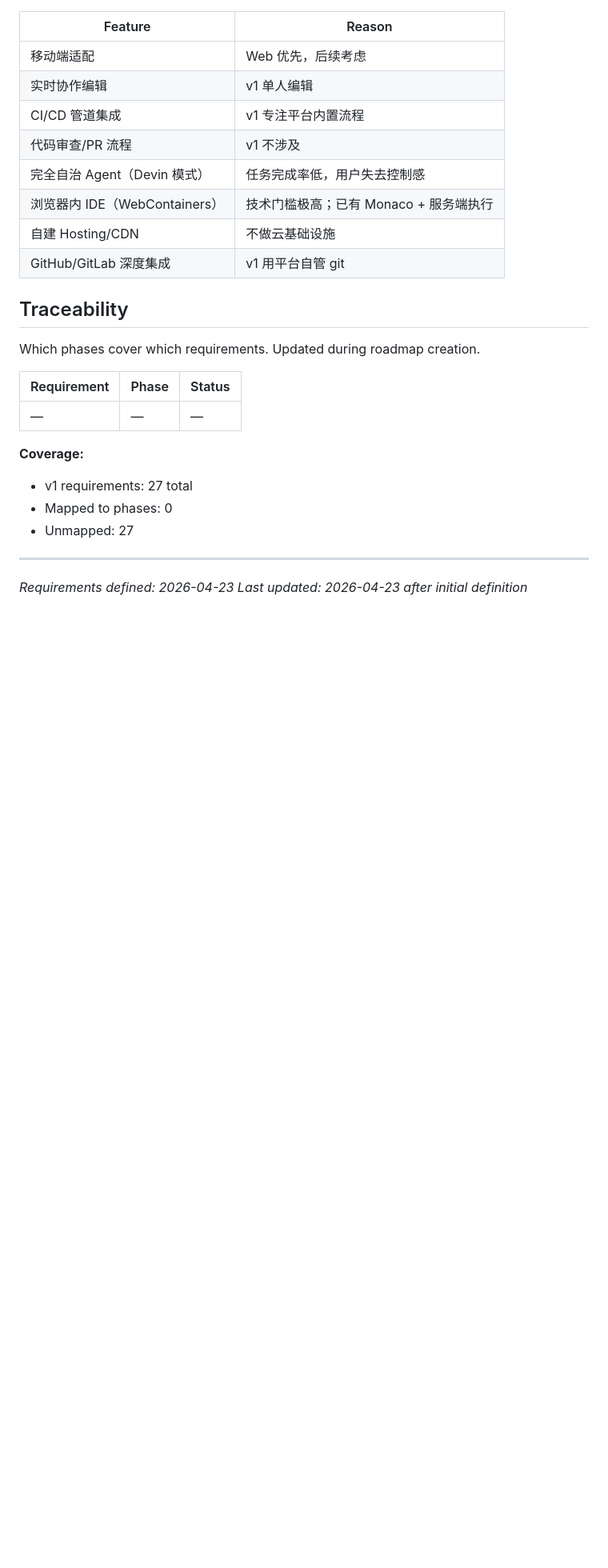
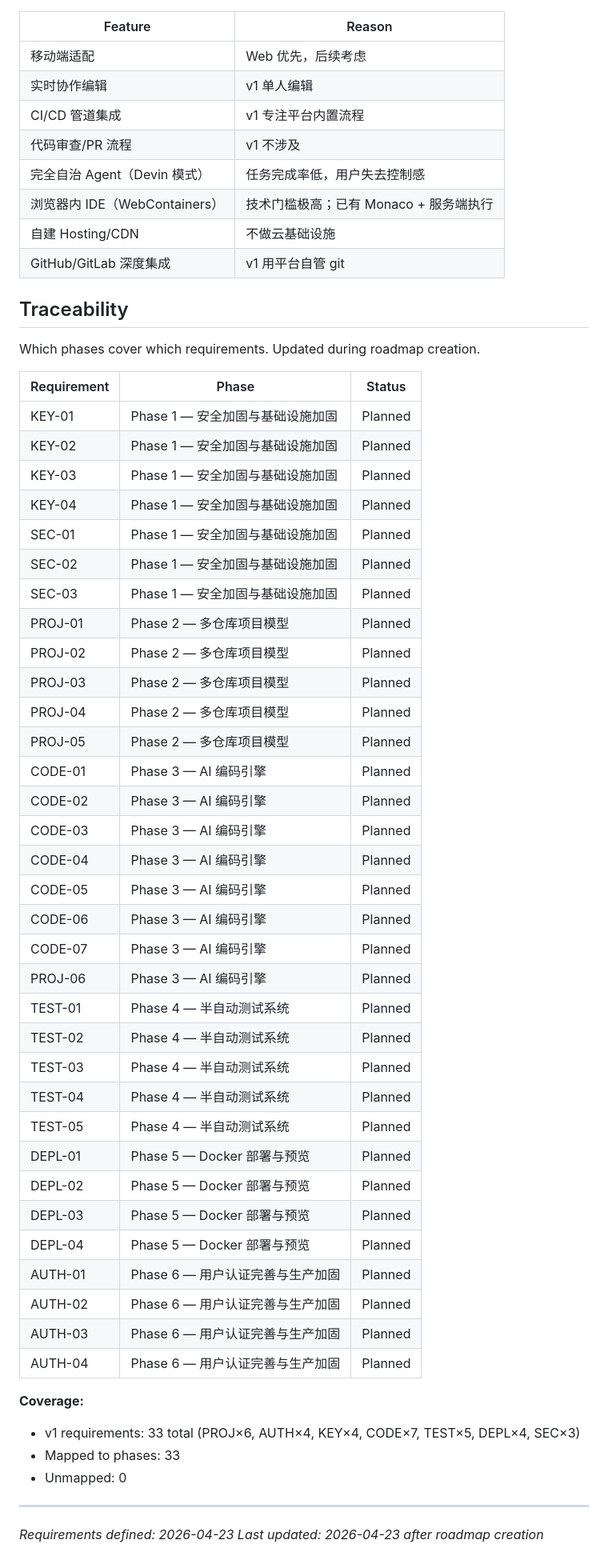
Before and after one commit to zhfeng1/NextProject, a Markdown page: .planning/REQUIREMENTS.md, the part around the change. Shown at 80% size. GitHub-like rendering; blank space fills up the shorter version.

Commit message:
docs: create roadmap (6 phases)

```diff
--- a/.planning/REQUIREMENTS.md
+++ b/.planning/REQUIREMENTS.md
@@ -103,13 +103,45 @@ Which phases cover which requirements. Updated during roadmap creation.
 
 | Requirement | Phase | Status |
 |-------------|-------|--------|
-| — | — | — |
+| KEY-01 | Phase 1 — 安全加固与基础设施加固 | Planned |
+| KEY-02 | Phase 1 — 安全加固与基础设施加固 | Planned |
+| KEY-03 | Phase 1 — 安全加固与基础设施加固 | Planned |
+| KEY-04 | Phase 1 — 安全加固与基础设施加固 | Planned |
+| SEC-01 | Phase 1 — 安全加固与基础设施加固 | Planned |
+| SEC-02 | Phase 1 — 安全加固与基础设施加固 | Planned |
+| SEC-03 | Phase 1 — 安全加固与基础设施加固 | Planned |
+| PROJ-01 | Phase 2 — 多仓库项目模型 | Planned |
+| PROJ-02 | Phase 2 — 多仓库项目模型 | Planned |
+| PROJ-03 | Phase 2 — 多仓库项目模型 | Planned |
+| PROJ-04 | Phase 2 — 多仓库项目模型 | Planned |
+| PROJ-05 | Phase 2 — 多仓库项目模型 | Planned |
+| CODE-01 | Phase 3 — AI 编码引擎 | Planned |
+| CODE-02 | Phase 3 — AI 编码引擎 | Planned |
+| CODE-03 | Phase 3 — AI 编码引擎 | Planned |
+| CODE-04 | Phase 3 — AI 编码引擎 | Planned |
+| CODE-05 | Phase 3 — AI 编码引擎 | Planned |
+| CODE-06 | Phase 3 — AI 编码引擎 | Planned |
+| CODE-07 | Phase 3 — AI 编码引擎 | Planned |
+| PROJ-06 | Phase 3 — AI 编码引擎 | Planned |
+| TEST-01 | Phase 4 — 半自动测试系统 | Planned |
+| TEST-02 | Phase 4 — 半自动测试系统 | Planned |
+| TEST-03 | Phase 4 — 半自动测试系统 | Planned |
+| TEST-04 | Phase 4 — 半自动测试系统 | Planned |
+| TEST-05 | Phase 4 — 半自动测试系统 | Planned |
+| DEPL-01 | Phase 5 — Docker 部署与预览 | Planned |
+| DEPL-02 | Phase 5 — Docker 部署与预览 | Planned |
+| DEPL-03 | Phase 5 — Docker 部署与预览 | Planned |
+| DEPL-04 | Phase 5 — Docker 部署与预览 | Planned |
+| AUTH-01 | Phase 6 — 用户认证完善与生产加固 | Planned |
+| AUTH-02 | Phase 6 — 用户认证完善与生产加固 | Planned |
+| AUTH-03 | Phase 6 — 用户认证完善与生产加固 | Planned |
+| AUTH-04 | Phase 6 — 用户认证完善与生产加固 | Planned |
 
 **Coverage:**
-- v1 requirements: 27 total
-- Mapped to phases: 0
-- Unmapped: 27
+- v1 requirements: 33 total (PROJ×6, AUTH×4, KEY×4, CODE×7, TEST×5, DEPL×4, SEC×3)
+- Mapped to phases: 33
+- Unmapped: 0
 
 ---
 *Requirements defined: 2026-04-23*
-*Last updated: 2026-04-23 after initial definition*
+*Last updated: 2026-04-23 after roadmap creation*
```
Also changed, not shown: .planning/ROADMAP.md (added, +190 -0 lines), .planning/STATE.md (added, +40 -0 lines).
